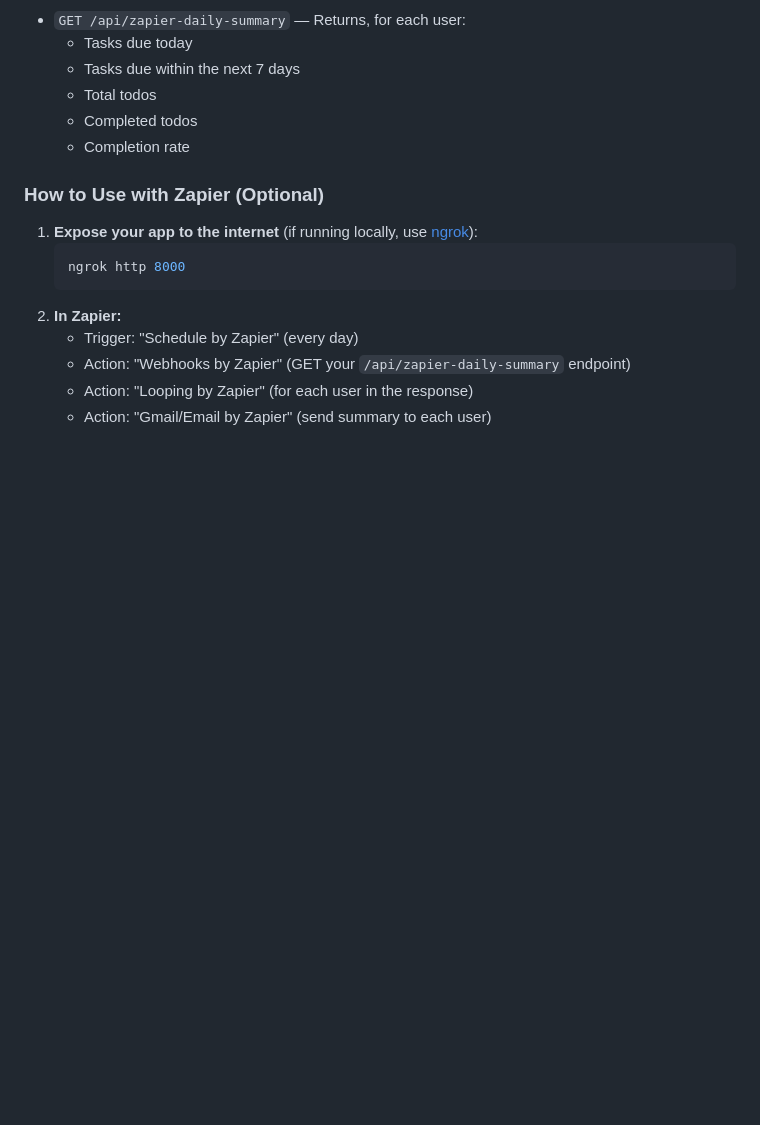
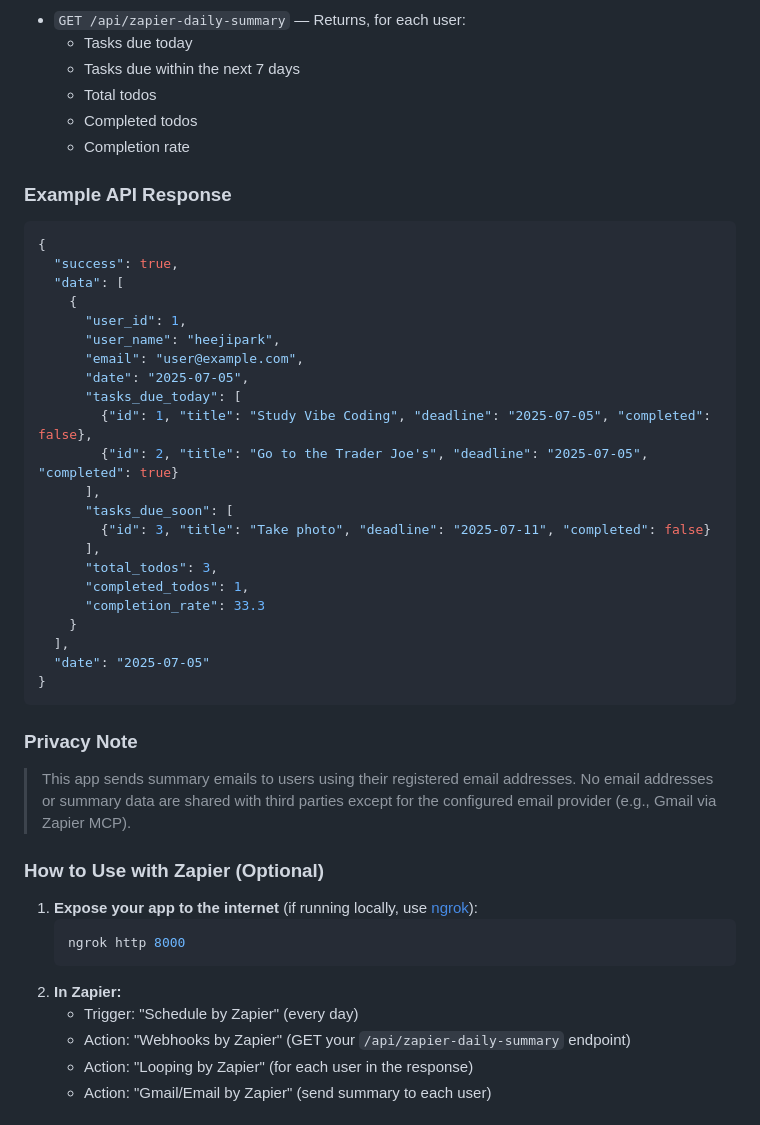
Before and after one commit to heejipark/vibe-spongebob-todo, a Markdown page: README.md, the part around the change. Rendered like a GitHub page; blank space fills up the shorter version.

Commit message:
Remove real email from README example; use placeholder address

````diff
--- a/README.md
+++ b/README.md
@@ -161,6 +161,35 @@ You can now request the AI assistant to send daily summary emails to all users a
   - Completed todos
   - Completion rate
 
+### Example API Response
+```json
+{
+  "success": true,
+  "data": [
+    {
+      "user_id": 1,
+      "user_name": "heejipark",
+      "email": "user@example.com",
+      "date": "2025-07-05",
+      "tasks_due_today": [
+        {"id": 1, "title": "Study Vibe Coding", "deadline": "2025-07-05", "completed": false},
+        {"id": 2, "title": "Go to the Trader Joe's", "deadline": "2025-07-05", "completed": true}
+      ],
+      "tasks_due_soon": [
+        {"id": 3, "title": "Take photo", "deadline": "2025-07-11", "completed": false}
+      ],
+      "total_todos": 3,
+      "completed_todos": 1,
+      "completion_rate": 33.3
+    }
+  ],
+  "date": "2025-07-05"
+}
+```
+
+### Privacy Note
+> This app sends summary emails to users using their registered email addresses. No email addresses or summary data are shared with third parties except for the configured email provider (e.g., Gmail via Zapier MCP).
+
 ### How to Use with Zapier (Optional)
 1. **Expose your app to the internet** (if running locally, use [ngrok](https://ngrok.com/)):
    ```bash
````
